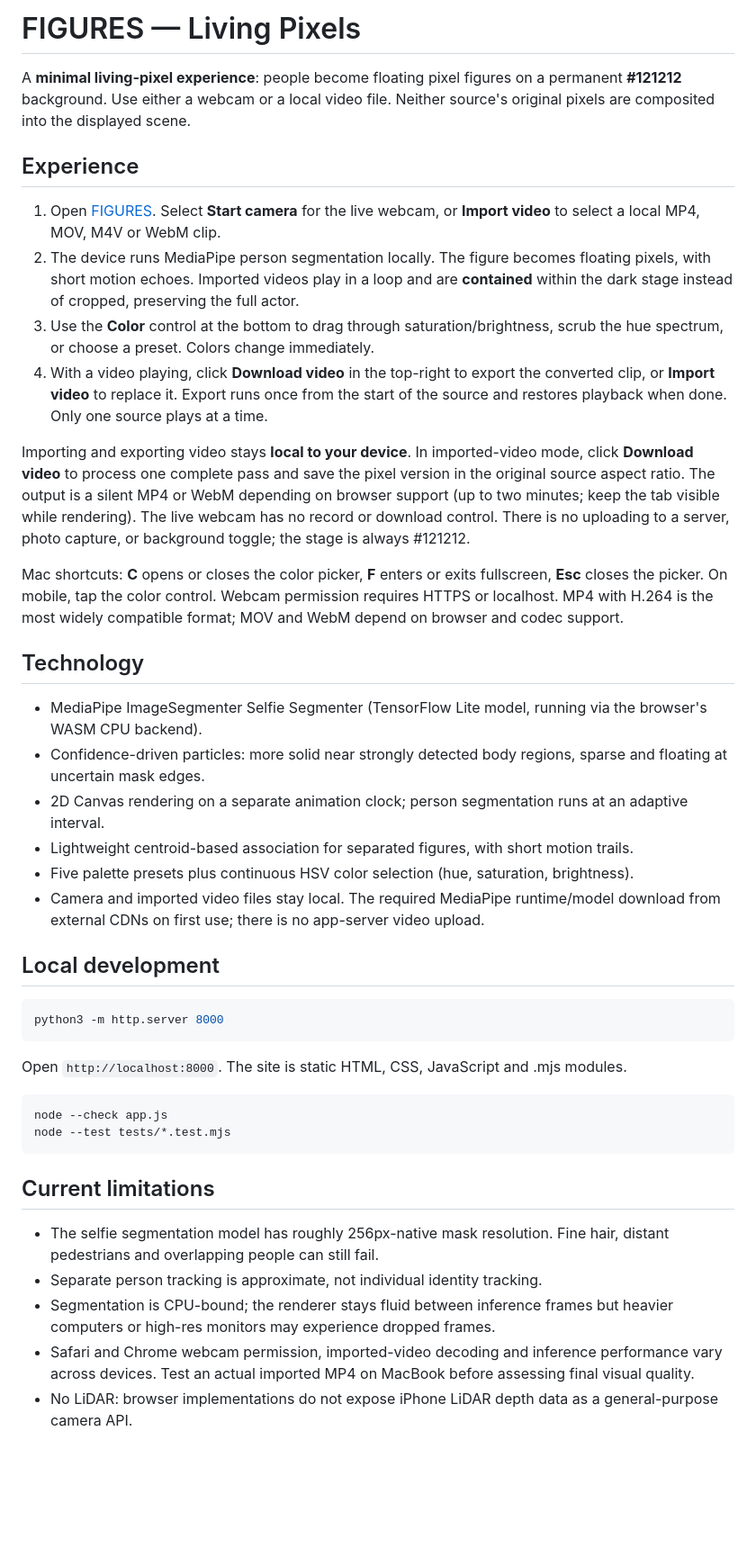
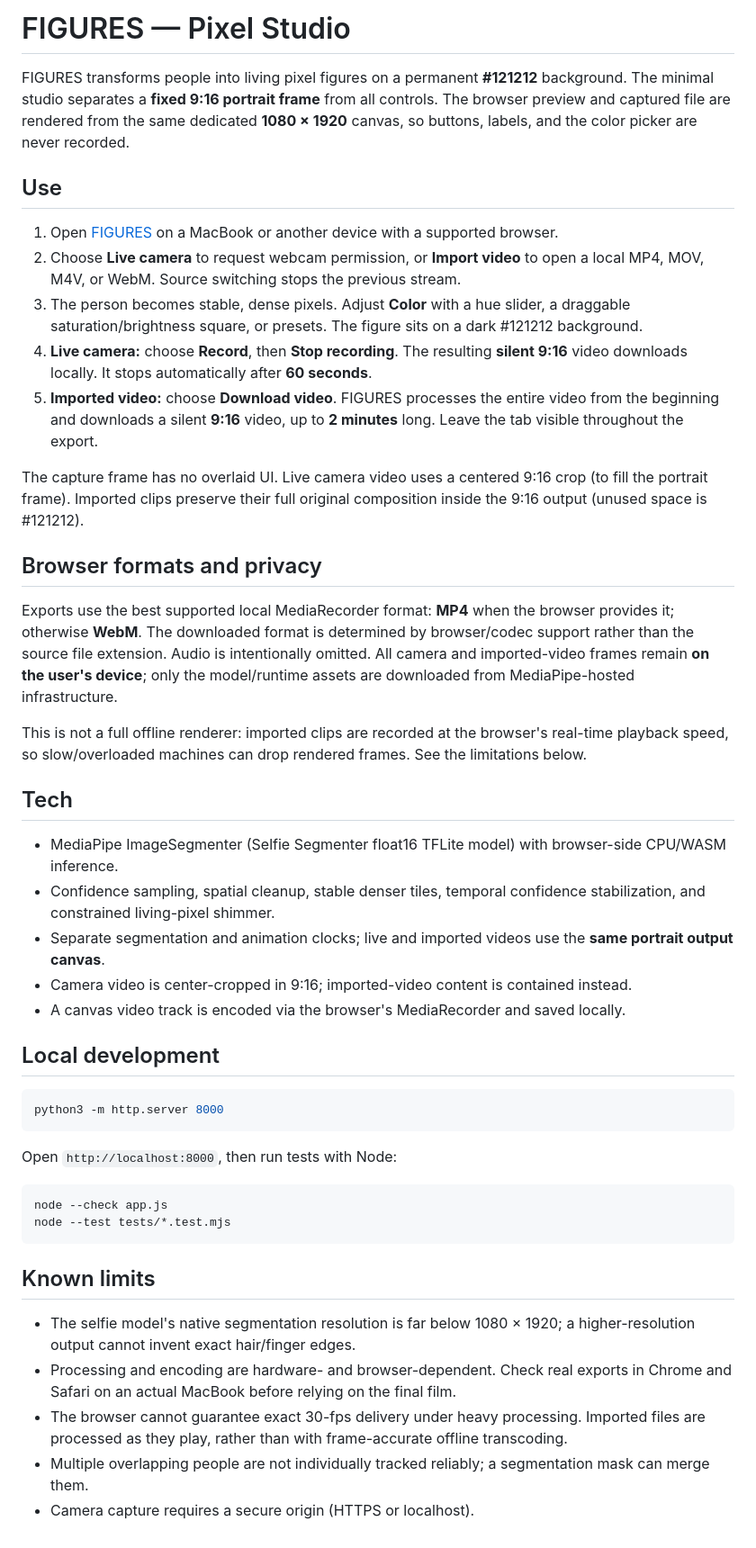
Before and after one commit to mail2tarunv-cpu/Figures, a Markdown page: README.md, the part around the change. Shown at 90% size. Rendered like a GitHub page; blank space fills up the shorter version.

Commit message:
Document new portrait studio, live recording, and imported-video export

````diff
--- a/README.md
+++ b/README.md
@@ -1,44 +1,48 @@
-# FIGURES — Living Pixels
+# FIGURES — Pixel Studio
 
-A **minimal living-pixel experience**: people become floating pixel figures on a permanent **#121212** background. Use either a webcam or a local video file. Neither source's original pixels are composited into the displayed scene.
+FIGURES transforms people into living pixel figures on a permanent **#121212** background. The minimal studio separates a **fixed 9:16 portrait frame** from all controls. The browser preview and captured file are rendered from the same dedicated **1080 × 1920** canvas, so buttons, labels, and the color picker are never recorded.
 
-## Experience
+## Use
 
-1. Open [FIGURES](https://figures-delta.vercel.app). Select **Start camera** for the live webcam, or **Import video** to select a local MP4, MOV, M4V or WebM clip.
-2. The device runs MediaPipe person segmentation locally. The figure becomes floating pixels, with short motion echoes. Imported videos play in a loop and are **contained** within the dark stage instead of cropped, preserving the full actor.
-3. Use the **Color** control at the bottom to drag through saturation/brightness, scrub the hue spectrum, or choose a preset. Colors change immediately.
-4. With a video playing, click **Download video** in the top-right to export the converted clip, or **Import video** to replace it. Export runs once from the start of the source and restores playback when done. Only one source plays at a time.
+1. Open [FIGURES](https://figures-delta.vercel.app) on a MacBook or another device with a supported browser.
+2. Choose **Live camera** to request webcam permission, or **Import video** to open a local MP4, MOV, M4V, or WebM. Source switching stops the previous stream.
+3. The person becomes stable, dense pixels. Adjust **Color** with a hue slider, a draggable saturation/brightness square, or presets. The figure sits on a dark #121212 background.
+4. **Live camera:** choose **Record**, then **Stop recording**. The resulting **silent 9:16** video downloads locally. It stops automatically after **60 seconds**.
+5. **Imported video:** choose **Download video**. FIGURES processes the entire video from the beginning and downloads a silent **9:16** video, up to **2 minutes** long. Leave the tab visible throughout the export.
 
-Importing and exporting video stays **local to your device**. In imported-video mode, click **Download video** to process one complete pass and save the pixel version in the original source aspect ratio. The output is a silent MP4 or WebM depending on browser support (up to two minutes; keep the tab visible while rendering). The live webcam has no record or download control. There is no uploading to a server, photo capture, or background toggle; the stage is always #121212.
+The capture frame has no overlaid UI. Live camera video uses a centered 9:16 crop (to fill the portrait frame). Imported clips preserve their full original composition inside the 9:16 output (unused space is #121212).
 
-Mac shortcuts: **C** opens or closes the color picker, **F** enters or exits fullscreen, **Esc** closes the picker. On mobile, tap the color control. Webcam permission requires HTTPS or localhost. MP4 with H.264 is the most widely compatible format; MOV and WebM depend on browser and codec support.
+## Browser formats and privacy
 
-## Technology
+Exports use the best supported local MediaRecorder format: **MP4** when the browser provides it; otherwise **WebM**. The downloaded format is determined by browser/codec support rather than the source file extension. Audio is intentionally omitted. All camera and imported-video frames remain **on the user's device**; only the model/runtime assets are downloaded from MediaPipe-hosted infrastructure.
 
-- MediaPipe ImageSegmenter Selfie Segmenter (TensorFlow Lite model, running via the browser's WASM CPU backend).
-- Confidence-driven particles: more solid near strongly detected body regions, sparse and floating at uncertain mask edges.
-- 2D Canvas rendering on a separate animation clock; person segmentation runs at an adaptive interval.
-- Lightweight centroid-based association for separated figures, with short motion trails.
-- Five palette presets plus continuous HSV color selection (hue, saturation, brightness).
-- Camera and imported video files stay local. The required MediaPipe runtime/model download from external CDNs on first use; there is no app-server video upload.
+This is not a full offline renderer: imported clips are recorded at the browser's real-time playback speed, so slow/overloaded machines can drop rendered frames. See the limitations below.
+
+## Tech
+
+- MediaPipe ImageSegmenter (Selfie Segmenter float16 TFLite model) with browser-side CPU/WASM inference.
+- Confidence sampling, spatial cleanup, stable denser tiles, temporal confidence stabilization, and constrained living-pixel shimmer.
+- Separate segmentation and animation clocks; live and imported videos use the **same portrait output canvas**.
+- Camera video is center-cropped in 9:16; imported-video content is contained instead.
+- A canvas video track is encoded via the browser's MediaRecorder and saved locally.
 
 ## Local development
 
-```bash
+```sh
 python3 -m http.server 8000
 ```
 
-Open `http://localhost:8000`. The site is static HTML, CSS, JavaScript and .mjs modules.
+Open `http://localhost:8000`, then run tests with Node:
 
-```bash
+```sh
 node --check app.js
 node --test tests/*.test.mjs
 ```
 
-## Current limitations
+## Known limits
 
-- The selfie segmentation model has roughly 256px-native mask resolution. Fine hair, distant pedestrians and overlapping people can still fail.
-- Separate person tracking is approximate, not individual identity tracking.
-- Segmentation is CPU-bound; the renderer stays fluid between inference frames but heavier computers or high-res monitors may experience dropped frames.
-- Safari and Chrome webcam permission, imported-video decoding and inference performance vary across devices. Test an actual imported MP4 on MacBook before assessing final visual quality.
-- No LiDAR: browser implementations do not expose iPhone LiDAR depth data as a general-purpose camera API.
+- The selfie model's native segmentation resolution is far below 1080 × 1920; a higher-resolution output cannot invent exact hair/finger edges.
+- Processing and encoding are hardware- and browser-dependent. Check real exports in Chrome and Safari on an actual MacBook before relying on the final film.
+- The browser cannot guarantee exact 30-fps delivery under heavy processing. Imported files are processed as they play, rather than with frame-accurate offline transcoding.
+- Multiple overlapping people are not individually tracked reliably; a segmentation mask can merge them.
+- Camera capture requires a secure origin (HTTPS or localhost).
````
